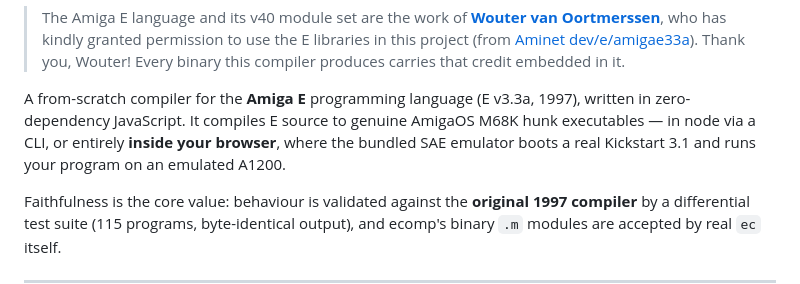
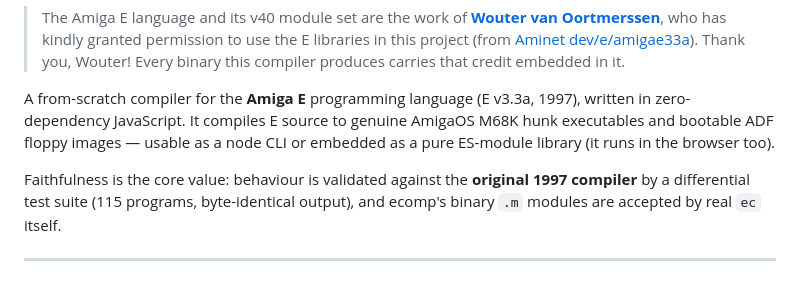
Before and after one commit to gin0115/Amiga-E-Compiler-WebBased, a Markdown page: README.md, the part around the change. Drawn GitHub-style.

Commit message:
README: drop bundled-emulator wording (IDE lives in a separate package now)

```diff
--- a/README.md
+++ b/README.md
@@ -12,9 +12,9 @@
 
 A from-scratch compiler for the **Amiga E** programming language
 (E v3.3a, 1997), written in zero-dependency JavaScript. It compiles E
-source to genuine AmigaOS M68K hunk executables — in node via a CLI, or
-entirely **inside your browser**, where the bundled SAE emulator boots a
-real Kickstart 3.1 and runs your program on an emulated A1200.
+source to genuine AmigaOS M68K hunk executables and bootable ADF floppy
+images — usable as a node CLI or embedded as a pure ES-module library
+(it runs in the browser too).
 
 Faithfulness is the core value: behaviour is validated against the
 **original 1997 compiler** by a differential test suite (115 programs,
```
